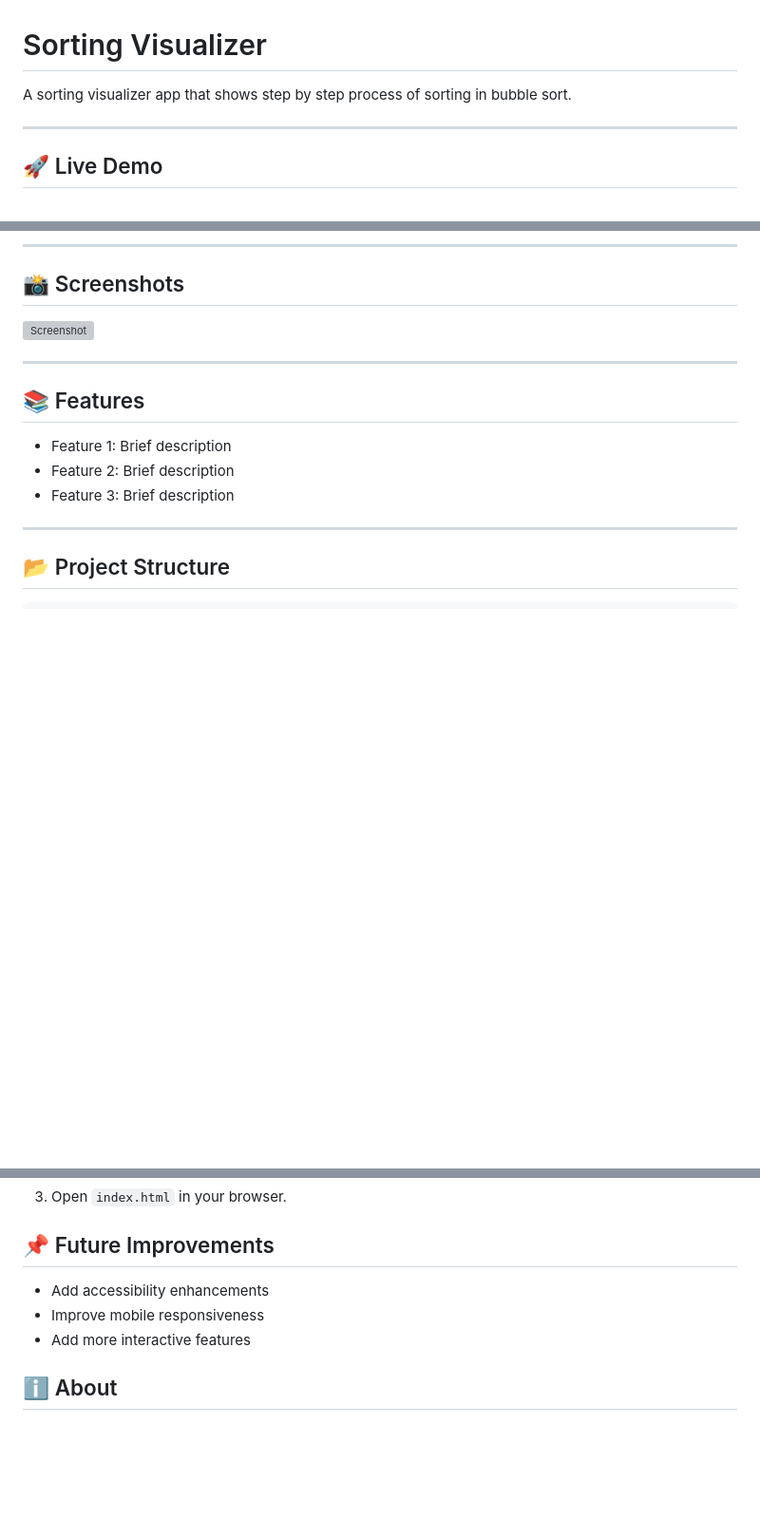
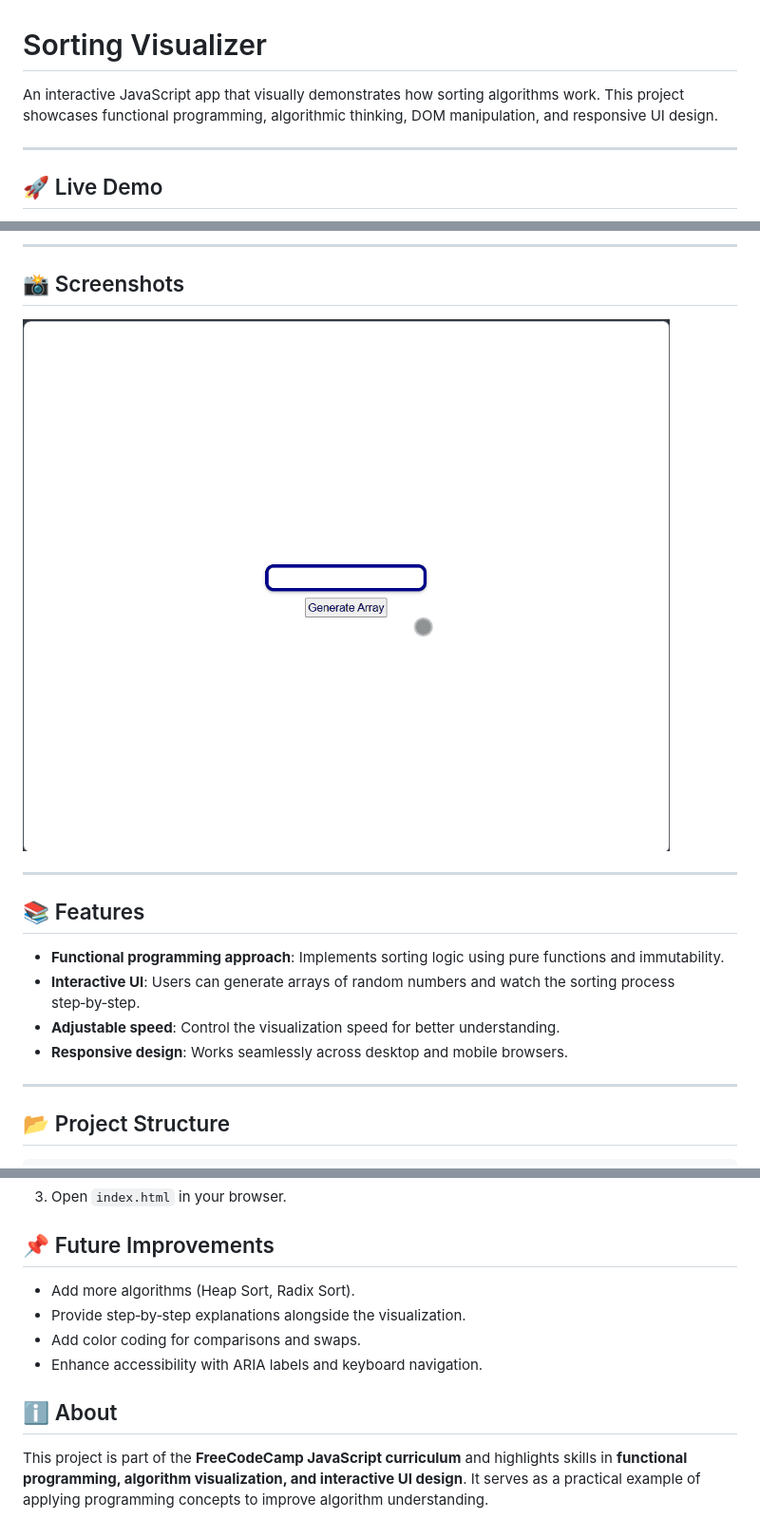
Before and after one commit to Himanshu-Kumar-2301/fcc-js-sorting-visualizer, a Markdown page: README.md, 3 parts joined by grey strips. Shown at 95% size. Rendered like a GitHub page; pictures changed too: assets/images/screenshot.gif (added); blank space fills up the shorter version; grey boxes are pictures that could not be loaded.

Commit message:
add demo gif and improve readme

```diff
--- a/README.md
+++ b/README.md
@@ -1,6 +1,6 @@
 # Sorting Visualizer
 
-A sorting visualizer app that shows step by step process of sorting in bubble sort.
+An interactive JavaScript app that visually demonstrates how sorting algorithms work. This project showcases functional programming, algorithmic thinking, DOM manipulation, and responsive UI design.
 
 ---
 
@@ -20,15 +20,16 @@ A sorting visualizer app that shows step by step process of sorting in bubble so
 
 ## 📸 Screenshots
 
-![Screenshot](./assets/images/screenshot.jpeg)
+![Screenshot](./assets/images/screenshot.gif)
 
 ---
 
 ## 📚 Features
 
-- Feature 1: Brief description
-- Feature 2: Brief description
-- Feature 3: Brief description
+- **Functional programming approach**: Implements sorting logic using pure functions and immutability.
+- **Interactive UI**: Users can generate arrays of random numbers and watch the sorting process step‑by‑step.
+- **Adjustable speed**: Control the visualization speed for better understanding.
+- **Responsive design**: Works seamlessly across desktop and mobile browsers.
 
 ---
 
@@ -63,8 +64,11 @@ root/
 
 ## 📌 Future Improvements
 
-- Add accessibility enhancements
-- Improve mobile responsiveness
-- Add more interactive features
+- Add more algorithms (Heap Sort, Radix Sort).
+- Provide step‑by‑step explanations alongside the visualization.
+- Add color coding for comparisons and swaps.
+- Enhance accessibility with ARIA labels and keyboard navigation.
 
 ## ℹ️ About
+
+This project is part of the **FreeCodeCamp JavaScript curriculum** and highlights skills in **functional programming, algorithm visualization, and interactive UI design**. It serves as a practical example of applying programming concepts to improve algorithm understanding.
```
